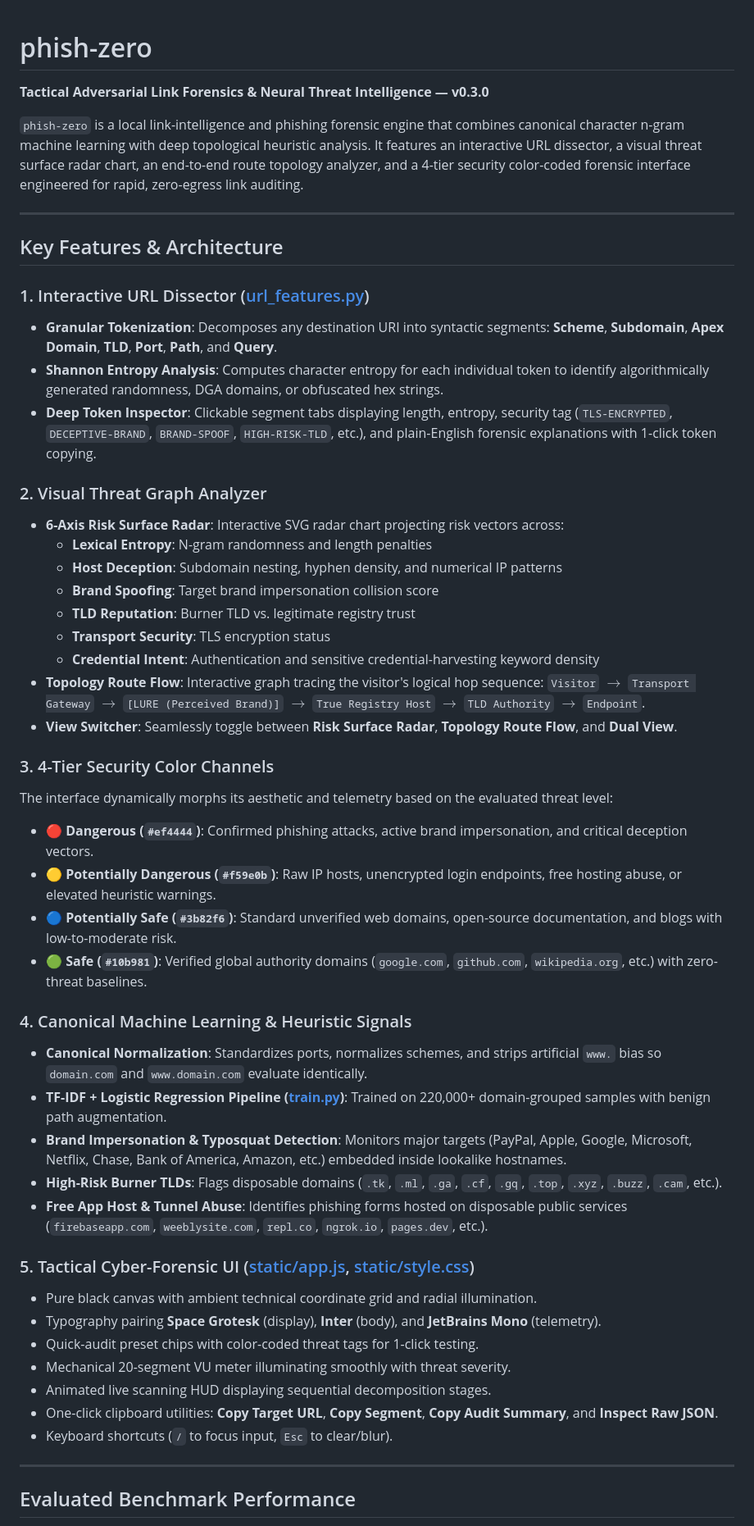
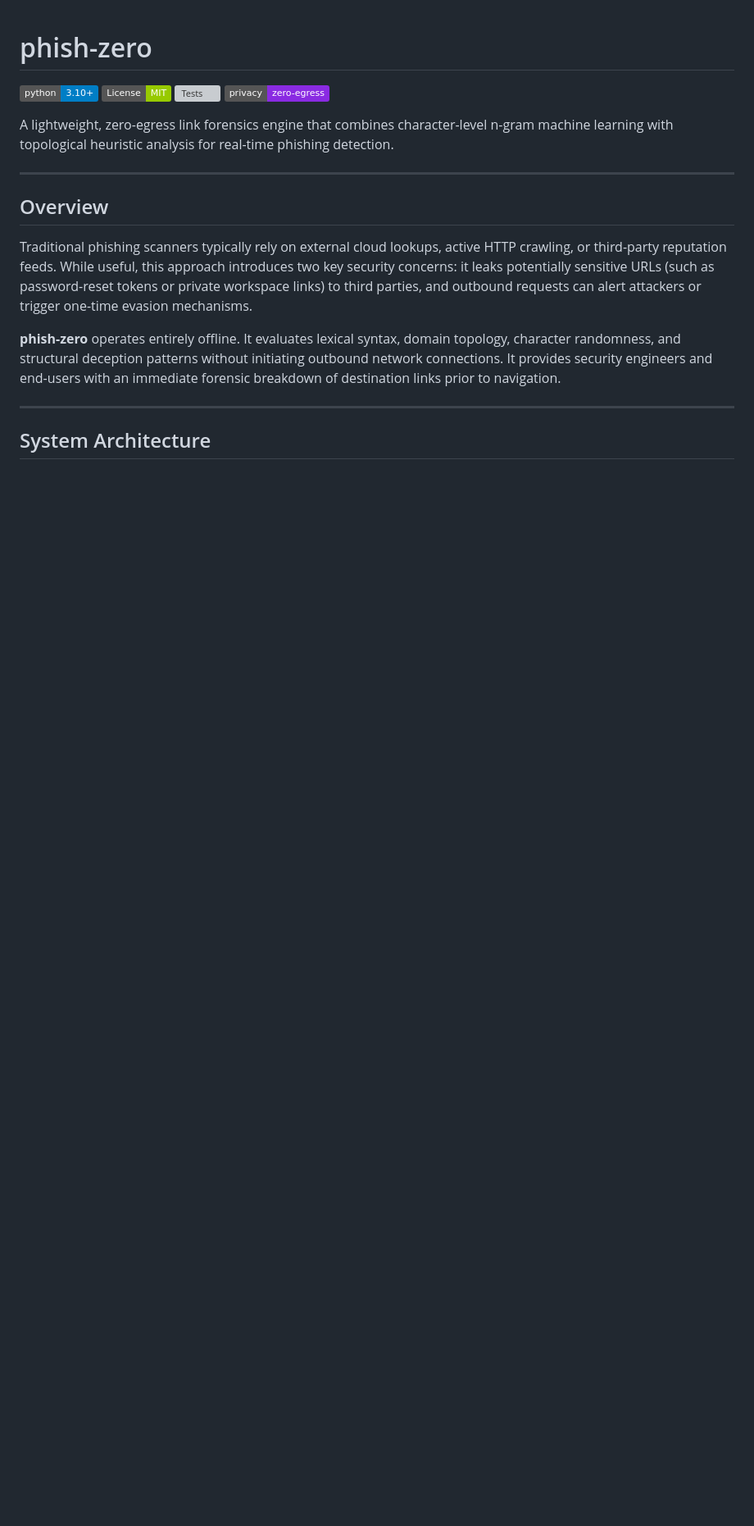
Before and after one commit to securitygeek15/phish-zero, a Markdown page: README.md, the part around one of its changes. Shown at 82% size. Rendered like a GitHub page; badges without logos; blank space fills up the shorter version; grey boxes are pictures that could not be loaded.

```diff
--- a/README.md
+++ b/README.md
@@ -1,54 +1,21 @@
 # phish-zero
 
-**Tactical Adversarial Link Forensics & Neural Threat Intelligence — v0.3.0**
+[![Python 3.10+](https://img.shields.io/badge/python-3.10+-blue.svg)](https://www.python.org/)
+[![License: MIT](https://img.shields.io/badge/License-MIT-green.svg)](LICENSE)
+[![Tests](https://img.shields.io/badge/tests-9%2F9%20passing-brightgreen.svg)]()
+[![Privacy](https://img.shields.io/badge/privacy-zero--egress-blueviolet.svg)]()
 
-`phish-zero` is a local link-intelligence and phishing forensic engine that combines canonical character n-gram machine learning with deep topological heuristic analysis. It features an interactive URL dissector, a visual threat surface radar chart, an end-to-end route topology analyzer, and a 4-tier security color-coded forensic interface engineered for rapid, zero-egress link auditing.
+A lightweight, zero-egress link forensics engine that combines character-level n-gram machine learning with topological heuristic analysis for real-time phishing detection.
 
 ---
 
-## Key Features & Architecture
+## Overview
 
-### 1. Interactive URL Dissector ([url_features.py](file:///c:/Users/amaan/Desktop/phish-zero/url_features.py))
-- **Granular Tokenization**: Decomposes any destination URI into syntactic segments: **Scheme**, **Subdomain**, **Apex Domain**, **TLD**, **Port**, **Path**, and **Query**.
-- **Shannon Entropy Analysis**: Computes character entropy for each individual token to identify algorithmically generated randomness, DGA domains, or obfuscated hex strings.
-- **Deep Token Inspector**: Clickable segment tabs displaying length, entropy, security tag (`TLS-ENCRYPTED`, `DECEPTIVE-BRAND`, `BRAND-SPOOF`, `HIGH-RISK-TLD`, etc.), and plain-English forensic explanations with 1-click token copying.
+Traditional phishing scanners typically rely on external cloud lookups, active HTTP crawling, or third-party reputation feeds. While useful, this approach introduces two key security concerns: it leaks potentially sensitive URLs (such as password-reset tokens or private workspace links) to third parties, and outbound requests can alert attackers or trigger one-time evasion mechanisms.
 
-### 2. Visual Threat Graph Analyzer
-- **6-Axis Risk Surface Radar**: Interactive SVG radar chart projecting risk vectors across:
-  - **Lexical Entropy**: N-gram randomness and length penalties
-  - **Host Deception**: Subdomain nesting, hyphen density, and numerical IP patterns
-  - **Brand Spoofing**: Target brand impersonation collision score
-  - **TLD Reputation**: Burner TLD vs. legitimate registry trust
-  - **Transport Security**: TLS encryption status
-  - **Credential Intent**: Authentication and sensitive credential-harvesting keyword density
-- **Topology Route Flow**: Interactive graph tracing the visitor's logical hop sequence:
-  `Visitor` $\rightarrow$ `Transport Gateway` $\rightarrow$ `[LURE (Perceived Brand)]` $\rightarrow$ `True Registry Host` $\rightarrow$ `TLD Authority` $\rightarrow$ `Endpoint`.
-- **View Switcher**: Seamlessly toggle between **Risk Surface Radar**, **Topology Route Flow**, and **Dual View**.
-
-### 3. 4-Tier Security Color Channels
-The interface dynamically morphs its aesthetic and telemetry based on the evaluated threat level:
-- 🔴 **Dangerous (`#ef4444`)**: Confirmed phishing attacks, active brand impersonation, and critical deception vectors.
-- 🟡 **Potentially Dangerous (`#f59e0b`)**: Raw IP hosts, unencrypted login endpoints, free hosting abuse, or elevated heuristic warnings.
-- 🔵 **Potentially Safe (`#3b82f6`)**: Standard unverified web domains, open-source documentation, and blogs with low-to-moderate risk.
-- 🟢 **Safe (`#10b981`)**: Verified global authority domains (`google.com`, `github.com`, `wikipedia.org`, etc.) with zero-threat baselines.
-
-### 4. Canonical Machine Learning & Heuristic Signals
-- **Canonical Normalization**: Standardizes ports, normalizes schemes, and strips artificial `www.` bias so `domain.com` and `www.domain.com` evaluate identically.
-- **TF-IDF + Logistic Regression Pipeline ([train.py](file:///c:/Users/amaan/Desktop/phish-zero/train.py))**: Trained on 220,000+ domain-grouped samples with benign path augmentation.
-- **Brand Impersonation & Typosquat Detection**: Monitors major targets (PayPal, Apple, Google, Microsoft, Netflix, Chase, Bank of America, Amazon, etc.) embedded inside lookalike hostnames.
-- **High-Risk Burner TLDs**: Flags disposable domains (`.tk`, `.ml`, `.ga`, `.cf`, `.gq`, `.top`, `.xyz`, `.buzz`, `.cam`, etc.).
-- **Free App Host & Tunnel Abuse**: Identifies phishing forms hosted on disposable public services (`firebaseapp.com`, `weeblysite.com`, `repl.co`, `ngrok.io`, `pages.dev`, etc.).
-
-### 5. Tactical Cyber-Forensic UI ([static/app.js](file:///c:/Users/amaan/Desktop/phish-zero/static/app.js), [static/style.css](file:///c:/Users/amaan/Desktop/phish-zero/static/style.css))
-- Pure black canvas with ambient technical coordinate grid and radial illumination.
-- Typography pairing **Space Grotesk** (display), **Inter** (body), and **JetBrains Mono** (telemetry).
-- Quick-audit preset chips with color-coded threat tags for 1-click testing.
-- Mechanical 20-segment VU meter illuminating smoothly with threat severity.
-- Animated live scanning HUD displaying sequential decomposition stages.
-- One-click clipboard utilities: **Copy Target URL**, **Copy Segment**, **Copy Audit Summary**, and **Inspect Raw JSON**.
-- Keyboard shortcuts (`/` to focus input, `Esc` to clear/blur).
+**phish-zero** operates entirely offline. It evaluates lexical syntax, domain topology, character randomness, and structural deception patterns without initiating outbound network connections. It provides security engineers and end-users with an immediate forensic breakdown of destination links prior to navigation.
 
 ---
 
-## Evaluated Benchmark Performance
+## System Architecture
 
```
Also changed, not shown: other parts of README.md (+137 -40 lines).
